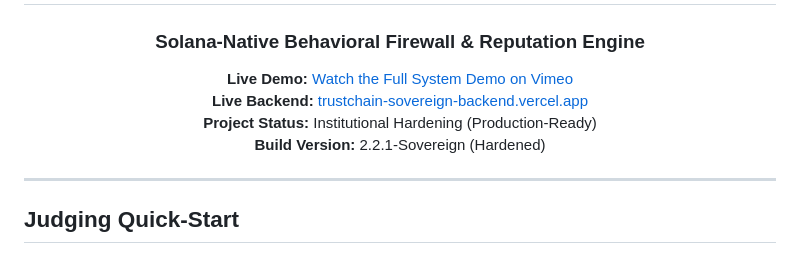
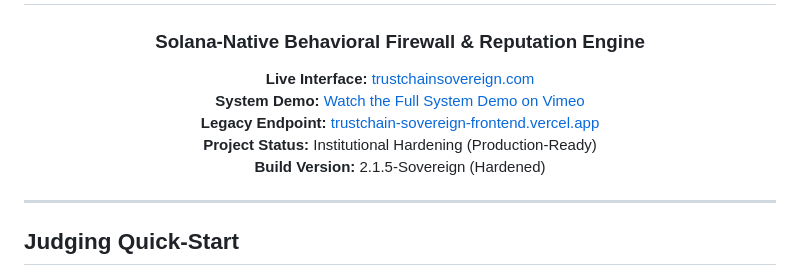
Before and after one commit to Freedomwithin/TrustChain-Sovereign-backend, a Markdown page: README.md, the part around the change. Rendered like a GitHub page.

Commit message:
docs: Updated READMD.md with new domain

```diff
--- a/README.md
+++ b/README.md
@@ -3,10 +3,11 @@
 # TrustChain-Sovereign: Backend
 ### Solana-Native Behavioral Firewall & Reputation Engine
 
-**Live Demo:** [Watch the Full System Demo on Vimeo](https://vimeo.com/1167869054)
-**Live Backend:** [trustchain-sovereign-backend.vercel.app](https://trustchain-sovereign-backend.vercel.app)
+**Live Interface:** [trustchainsovereign.com](https://trustchainsovereign.com)
+**System Demo:** [Watch the Full System Demo on Vimeo](https://vimeo.com/1167869054)
+**Legacy Endpoint:** [trustchain-sovereign-frontend.vercel.app](https://trustchain-sovereign-frontend.vercel.app)
 **Project Status:** Institutional Hardening (Production-Ready)
-**Build Version:** 2.2.1-Sovereign (Hardened)
+**Build Version:** 2.1.5-Sovereign (Hardened)
 
 </div>
 
```
